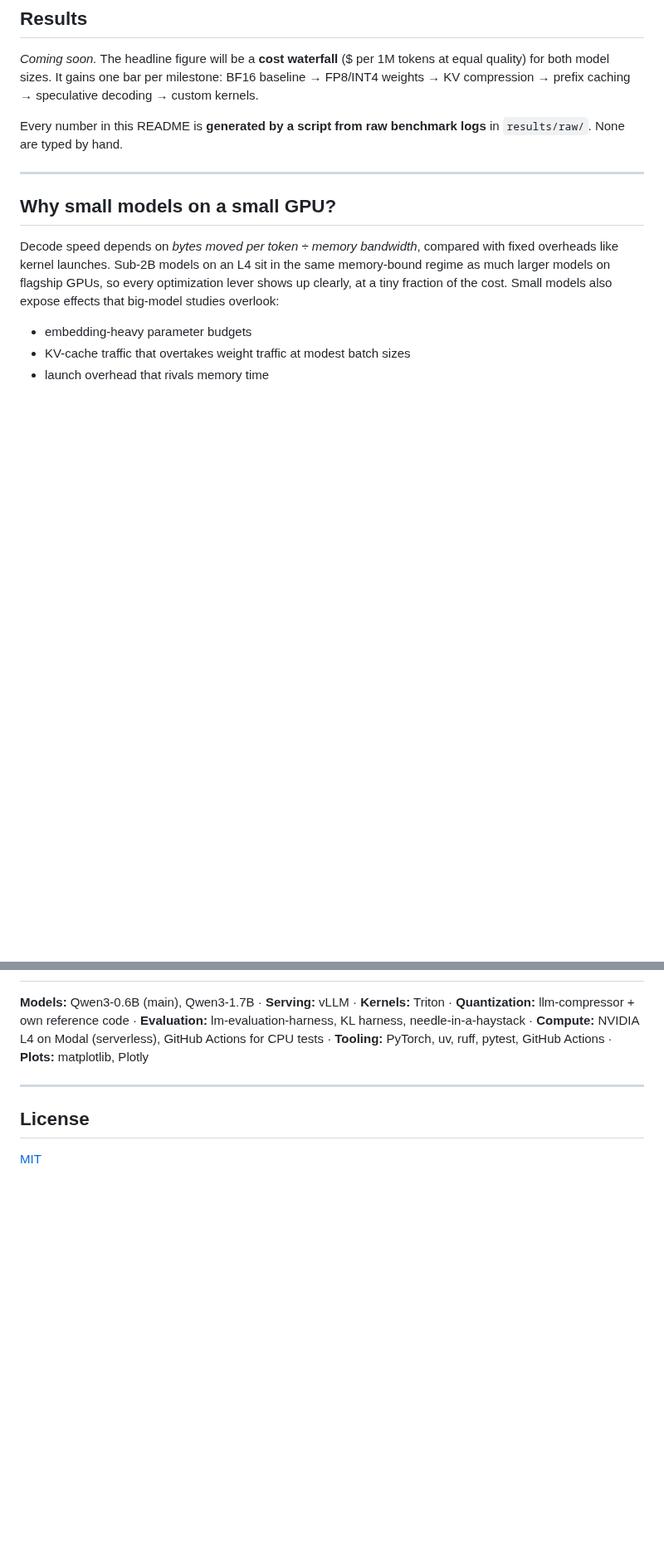
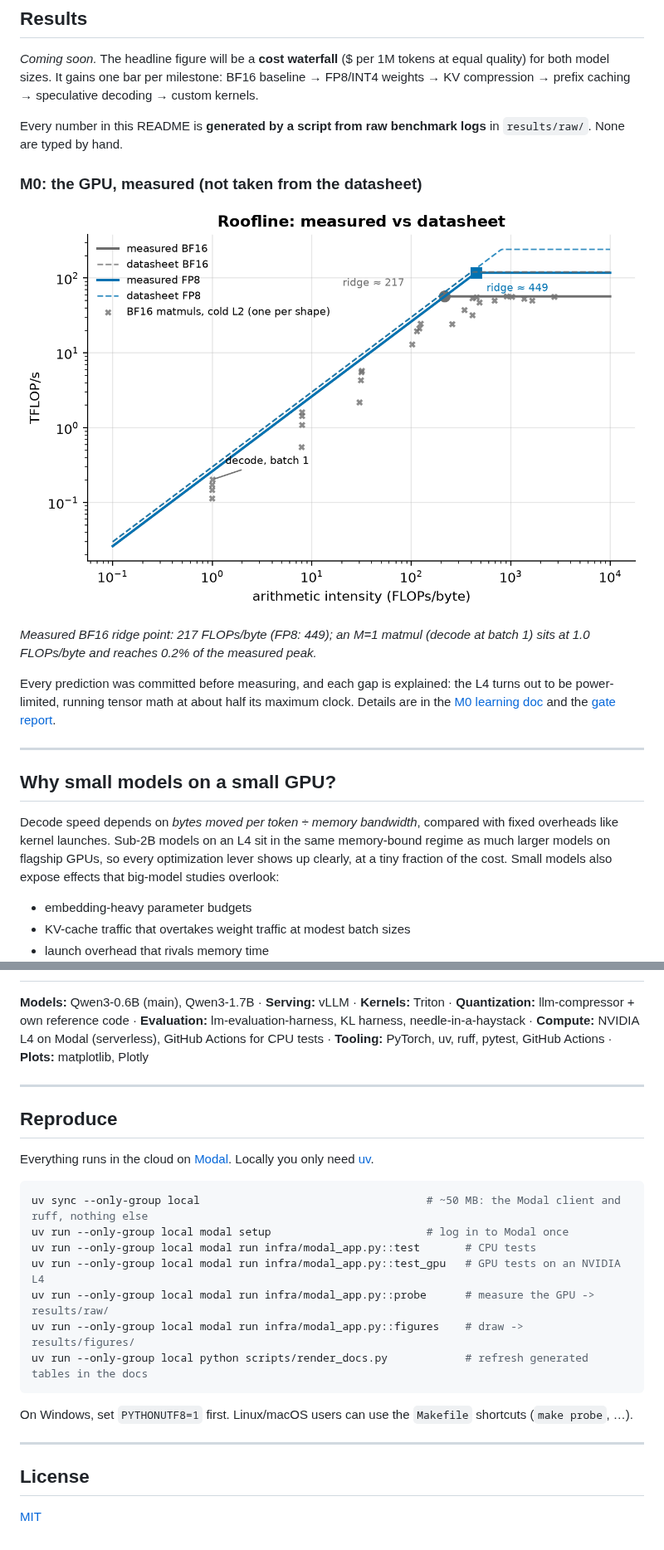
Before and after one commit to ish-codes-magic/bytes-per-token, a Markdown page: README.md, 2 parts joined by grey strips. Shown at 83% size. GitHub-like rendering; blank space fills up the shorter version.

Commit message:
Show the measured roofline and how to reproduce in the README

````diff
--- a/README.md
+++ b/README.md
@@ -36,6 +36,18 @@ speculative decoding → custom kernels.
 
 Every number in this README is **generated by a script from raw benchmark logs** in `results/raw/`.
 None are typed by hand.
+
+### M0: the GPU, measured (not taken from the datasheet)
+
+![Roofline of the NVIDIA L4: measured vs datasheet](results/figures/hw_roofline.png)
+
+<!-- BEGIN GENERATED: caption-hw_roofline -->
+*Measured BF16 ridge point: 217 FLOPs/byte (FP8: 449); an M=1 matmul (decode at batch 1) sits at 1.0 FLOPs/byte and reaches 0.2% of the measured peak.*
+<!-- END GENERATED: caption-hw_roofline -->
+
+Every prediction was committed before measuring, and each gap is explained: the L4 turns out to be power-limited,
+running tensor math at about half its maximum clock. Details are in the
+[M0 learning doc](docs/learning/M0-foundations.md) and the [gate report](docs/gates/M0-report.md).
 
 ---
 
@@ -105,6 +117,24 @@ Two sizes from one family show **how each gain changes with model size**.
 
 ---
 
+## Reproduce
+
+Everything runs in the cloud on [Modal](https://modal.com). Locally you only need [uv](https://docs.astral.sh/uv/).
+
+```bash
+uv sync --only-group local                                   # ~50 MB: the Modal client and ruff, nothing else
+uv run --only-group local modal setup                        # log in to Modal once
+uv run --only-group local modal run infra/modal_app.py::test       # CPU tests
+uv run --only-group local modal run infra/modal_app.py::test_gpu   # GPU tests on an NVIDIA L4
+uv run --only-group local modal run infra/modal_app.py::probe      # measure the GPU -> results/raw/
+uv run --only-group local modal run infra/modal_app.py::figures    # draw -> results/figures/
+uv run --only-group local python scripts/render_docs.py            # refresh generated tables in the docs
+```
+
+On Windows, set `PYTHONUTF8=1` first. Linux/macOS users can use the `Makefile` shortcuts (`make probe`, …).
+
+---
+
 ## License
 
 [MIT](LICENSE)
````
Also changed, not shown: other parts of README.md (+1 -1 lines).
